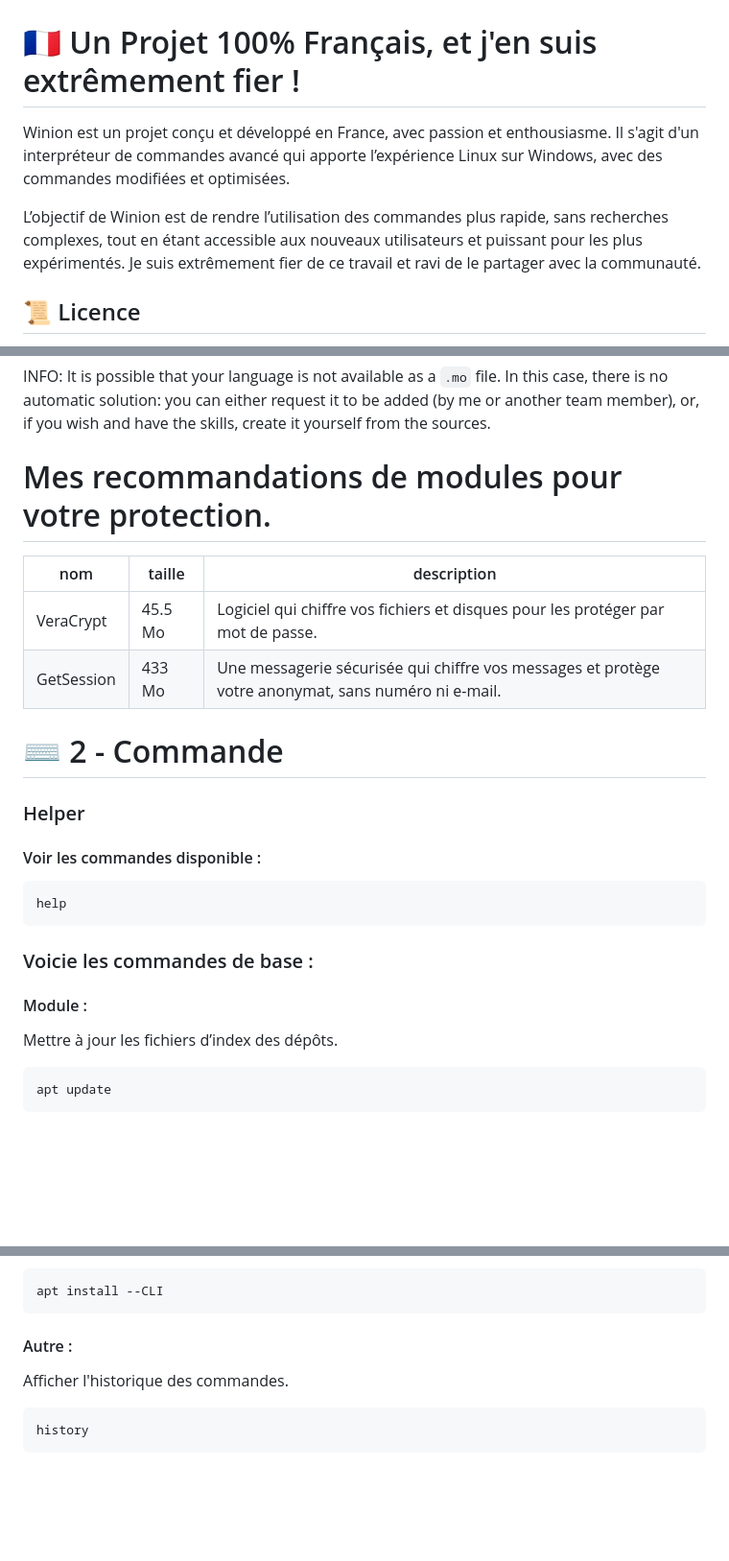
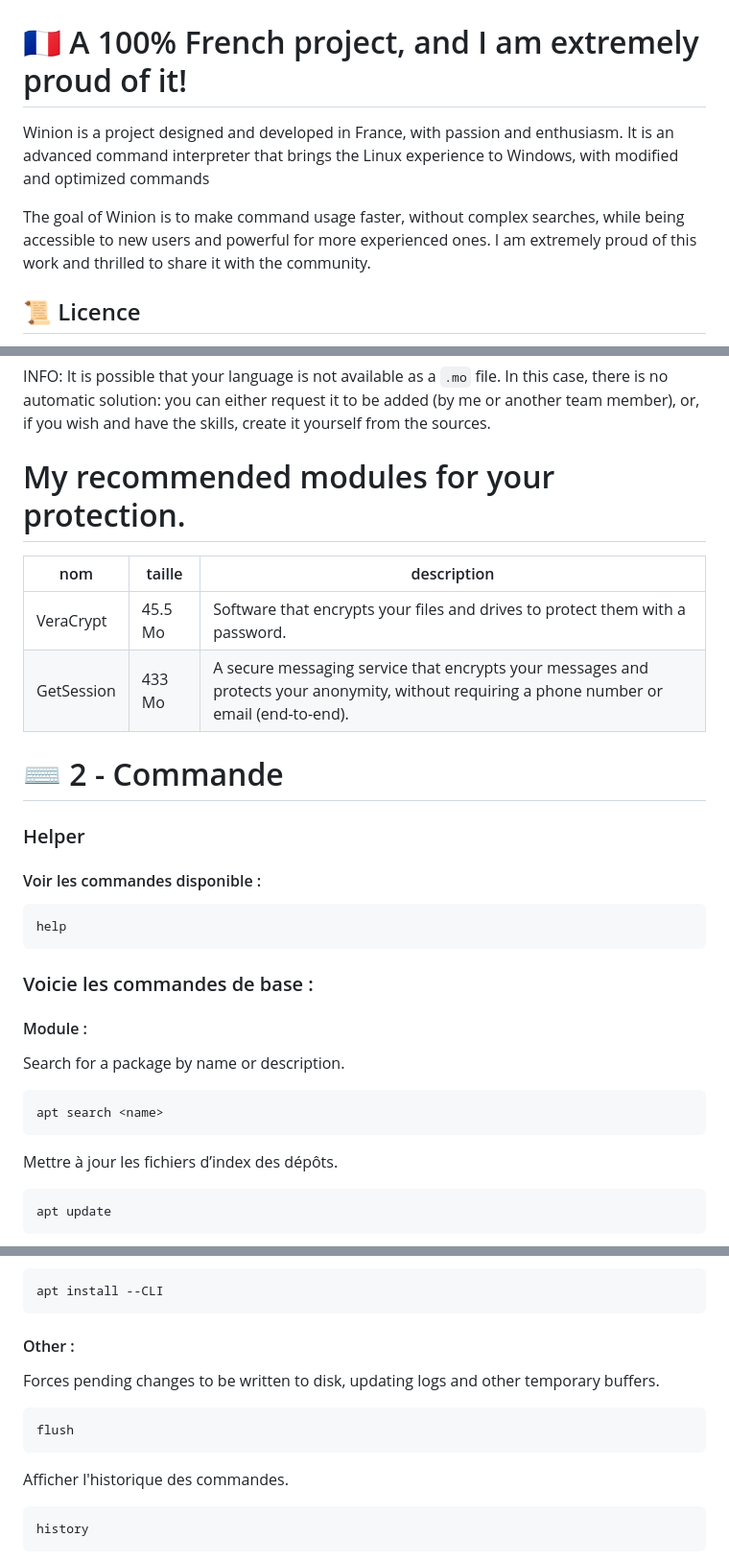
Before and after one commit to JuanForge/Winion, a Markdown page: README.md, 3 parts joined by grey strips. Shown: that part at 96% size. GitHub-like rendering; blank space fills up the shorter version.

````diff
--- a/README.md
+++ b/README.md
@@ -21,11 +21,11 @@
 
 
 
-# 🇫🇷 Un Projet 100% Français, et j'en suis extrêmement fier !
+# 🇫🇷 A 100% French project, and I am extremely proud of it!
 
-Winion est un projet conçu et développé en France, avec passion et enthousiasme. Il s'agit d'un interpréteur de commandes avancé qui apporte l’expérience Linux sur Windows, avec des commandes modifiées et optimisées.
+Winion is a project designed and developed in France, with passion and enthusiasm. It is an advanced command interpreter that brings the Linux experience to Windows, with modified and optimized commands
 
-L’objectif de Winion est de rendre l’utilisation des commandes plus rapide, sans recherches complexes, tout en étant accessible aux nouveaux utilisateurs et puissant pour les plus expérimentés. Je suis extrêmement fier de ce travail et ravi de le partager avec la communauté.
+The goal of Winion is to make command usage faster, without complex searches, while being accessible to new users and powerful for more experienced ones. I am extremely proud of this work and thrilled to share it with the community.
 
 
 ## 📜 Licence
@@ -186,11 +186,11 @@ In this case, there is no automatic solution: you can either request it to be ad
 
 
 
-# Mes recommandations de modules pour votre protection.
+# My recommended modules for your protection.
 |      nom      |   taille   | description |
 |---------------|------------|-------------|
-| VeraCrypt     |   45.5 Mo  |Logiciel qui chiffre vos fichiers et disques pour les protéger par mot de passe.|
-| GetSession    |   433 Mo   |Une messagerie sécurisée qui chiffre vos messages et protège votre anonymat, sans numéro ni e-mail.|
+| VeraCrypt     |   45.5 Mo  |Software that encrypts your files and drives to protect them with a password.|
+| GetSession    |   433 Mo   |A secure messaging service that encrypts your messages and protects your anonymity, without requiring a phone number or email (end-to-end).|
 
 
 
@@ -207,6 +207,11 @@ help
 ### Voicie les commandes de base :
 
 ####  Module :
+Search for a package by name or description.
+```sh
+apt search <name>
+```
+
 Mettre à jour les fichiers d’index des dépôts.
 ```sh
 apt update
@@ -242,7 +247,12 @@ Proposse tous les paquets installable, le tous en une interface CLI. ⚠️ ( Pl
 apt install --CLI
 ```
 
-####  Autre :
+####  Other :
+
+Forces pending changes to be written to disk, updating logs and other temporary buffers.
+```sh
+flush
+```
 
 Afficher l'historique des commandes.
 ```sh
````
Also changed, not shown: other parts of README.md (+6 -6 lines).
